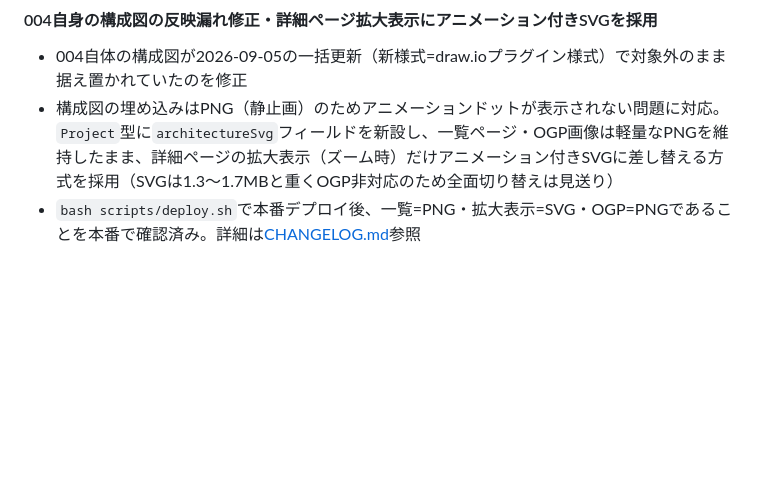
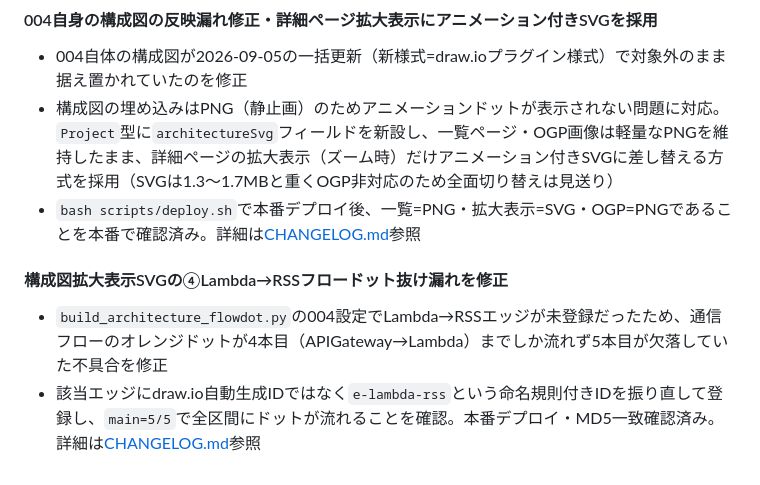
Before and after one commit to Zer0-1179/Zer0-public, a Markdown page: 004_portfolio/docs-public/README.md, the part around the change. GitHub-like rendering; blank space fills up the shorter version.

```diff
--- a/004_portfolio/docs-public/README.md
+++ b/004_portfolio/docs-public/README.md
@@ -147,3 +147,8 @@ bash scripts/deploy.sh
 - 004自体の構成図が2026-09-05の一括更新（新様式=draw.ioプラグイン様式）で対象外のまま据え置かれていたのを修正
 - 構成図の埋め込みはPNG（静止画）のためアニメーションドットが表示されない問題に対応。`Project`型に`architectureSvg`フィールドを新設し、一覧ページ・OGP画像は軽量なPNGを維持したまま、詳細ページの拡大表示（ズーム時）だけアニメーション付きSVGに差し替える方式を採用（SVGは1.3〜1.7MBと重くOGP非対応のため全面切り替えは見送り）
 - `bash scripts/deploy.sh`で本番デプロイ後、一覧=PNG・拡大表示=SVG・OGP=PNGであることを本番で確認済み。詳細は[CHANGELOG.md](./CHANGELOG.md)参照
+
+#### 構成図拡大表示SVGの④Lambda→RSSフロードット抜け漏れを修正
+
+- `build_architecture_flowdot.py`の004設定でLambda→RSSエッジが未登録だったため、通信フローのオレンジドットが4本目（APIGateway→Lambda）までしか流れず5本目が欠落していた不具合を修正
+- 該当エッジにdraw.io自動生成IDではなく`e-lambda-rss`という命名規則付きIDを振り直して登録し、`main=5/5`で全区間にドットが流れることを確認。本番デプロイ・MD5一致確認済み。詳細は[CHANGELOG.md](./CHANGELOG.md)参照
```
Also changed, not shown: 004_portfolio/docs-public/CHANGELOG.md (+7 -0 lines).
